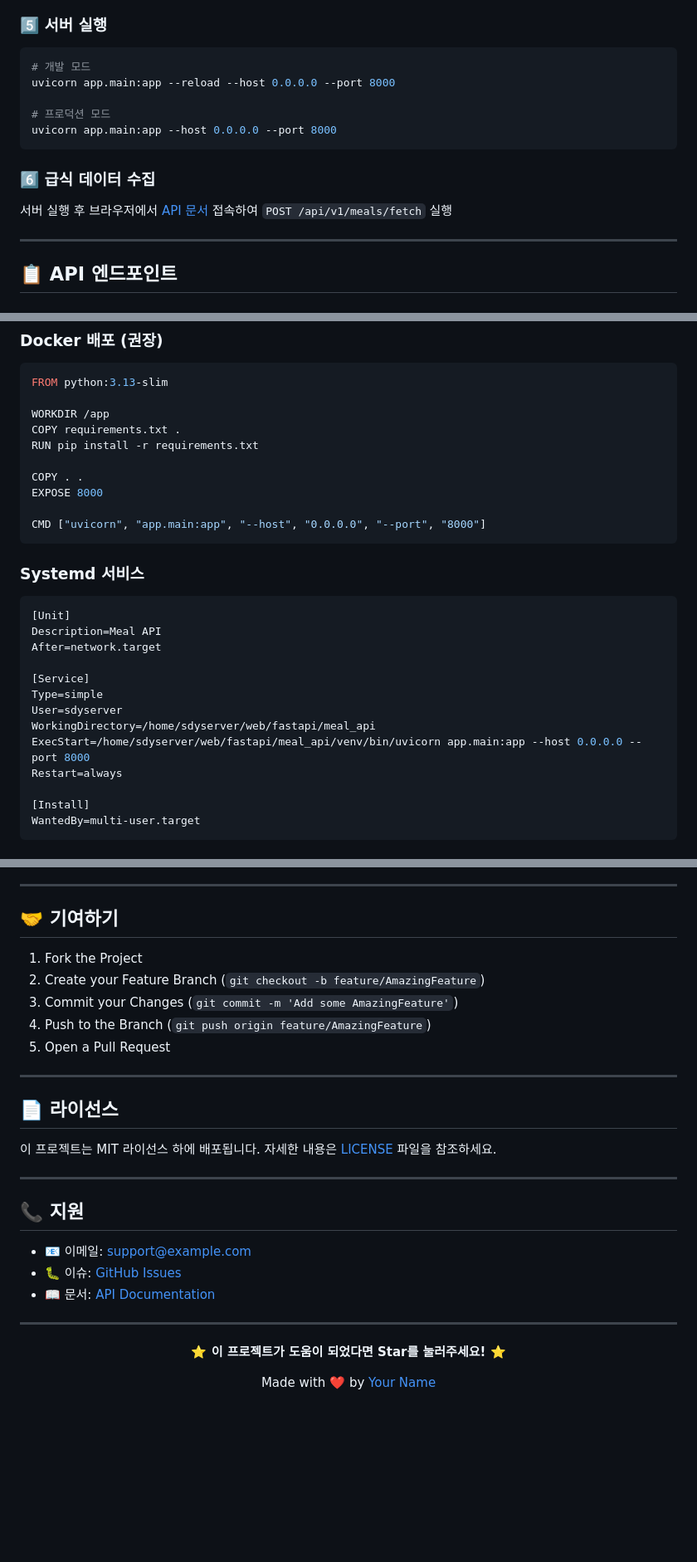
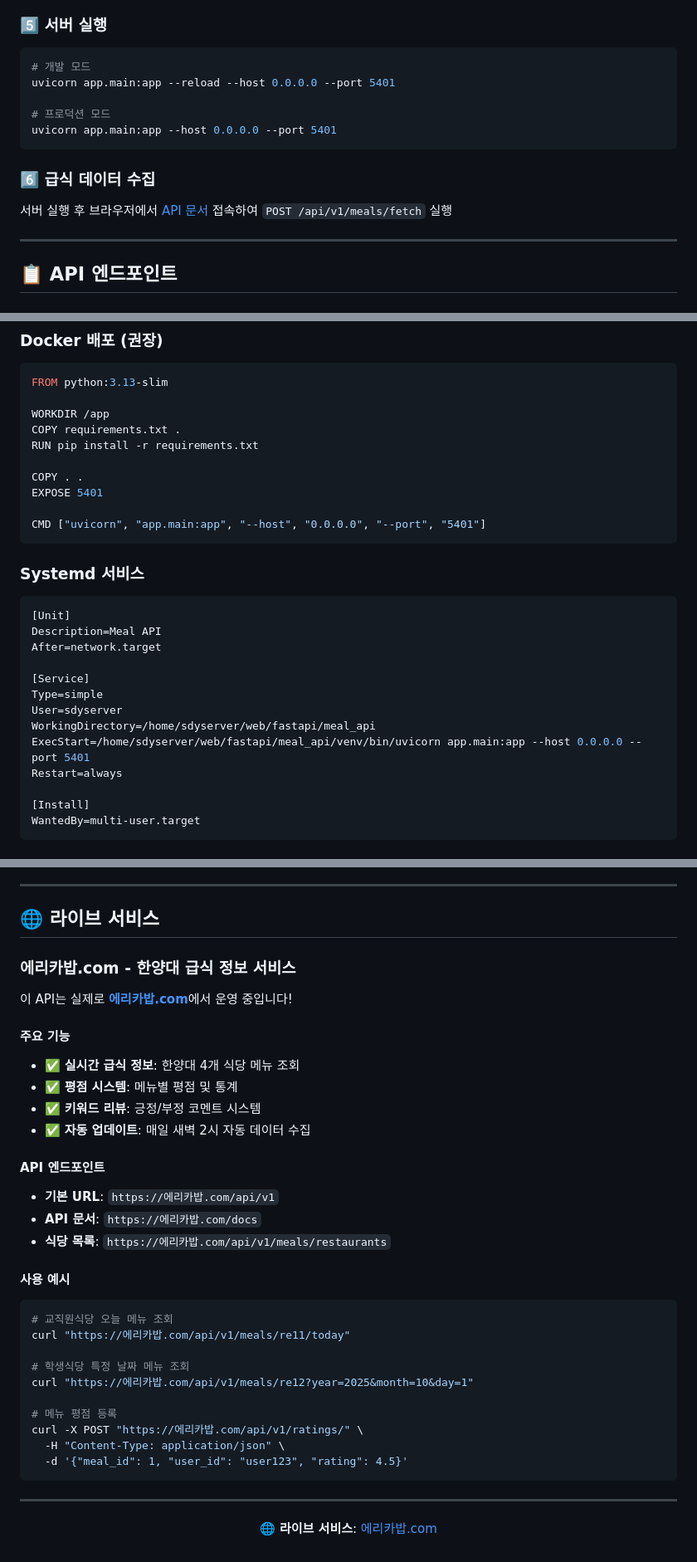
Before and after one commit to Erica-bab/BackendAPI, a Markdown page: README.md, 3 parts joined by grey strips. Shown: that part at 83% size. Drawn GitHub-style; blank space fills up the shorter version.

Commit message:
fix: readme 수정

````diff
--- a/README.md
+++ b/README.md
@@ -183,10 +182,10 @@ python scripts/setup_db.py
 
 ```bash
 # 개발 모드
-uvicorn app.main:app --reload --host 0.0.0.0 --port 8000
+uvicorn app.main:app --reload --host 0.0.0.0 --port 5401
 
 # 프로덕션 모드
-uvicorn app.main:app --host 0.0.0.0 --port 8000
+uvicorn app.main:app --host 0.0.0.0 --port 5401
 ```
 
 ### 6️⃣ **급식 데이터 수집**
@@ -369,9 +368,9 @@ COPY requirements.txt .
 RUN pip install -r requirements.txt
 
 COPY . .
-EXPOSE 8000
+EXPOSE 5401
 
-CMD ["uvicorn", "app.main:app", "--host", "0.0.0.0", "--port", "8000"]
+CMD ["uvicorn", "app.main:app", "--host", "0.0.0.0", "--port", "5401"]
 ```
 
 ### Systemd 서비스
@@ -385,7 +384,7 @@ After=network.target
 Type=simple
 User=sdyserver
 WorkingDirectory=/home/sdyserver/web/fastapi/meal_api
-ExecStart=/home/sdyserver/web/fastapi/meal_api/venv/bin/uvicorn app.main:app --host 0.0.0.0 --port 8000
+ExecStart=/home/sdyserver/web/fastapi/meal_api/venv/bin/uvicorn app.main:app --host 0.0.0.0 --port 5401
 Restart=always
 
 [Install]
@@ -404,34 +403,41 @@ WantedBy=multi-user.target
 
 ---
 
-## 🤝 기여하기
+## 🌐 **라이브 서비스**
 
-1. Fork the Project
-2. Create your Feature Branch (`git checkout -b feature/AmazingFeature`)
-3. Commit your Changes (`git commit -m 'Add some AmazingFeature'`)
-4. Push to the Branch (`git push origin feature/AmazingFeature`)
-5. Open a Pull Request
+### **에리카밥.com** - 한양대 급식 정보 서비스
 
----
+이 API는 실제로 [**에리카밥.com**](https://에리카밥.com)에서 운영 중입니다!
 
-## 📄 라이선스
+#### **주요 기능**
+- ✅ **실시간 급식 정보**: 한양대 4개 식당 메뉴 조회
+- ✅ **평점 시스템**: 메뉴별 평점 및 통계
+- ✅ **키워드 리뷰**: 긍정/부정 코멘트 시스템
+- ✅ **자동 업데이트**: 매일 새벽 2시 자동 데이터 수집
 
-이 프로젝트는 MIT 라이선스 하에 배포됩니다. 자세한 내용은 [LICENSE](LICENSE) 파일을 참조하세요.
+#### **API 엔드포인트**
+- **기본 URL**: `https://에리카밥.com/api/v1`
+- **API 문서**: `https://에리카밥.com/docs`
+- **식당 목록**: `https://에리카밥.com/api/v1/meals/restaurants`
 
----
+#### **사용 예시**
+```bash
+# 교직원식당 오늘 메뉴 조회
+curl "https://에리카밥.com/api/v1/meals/re11/today"
 
-## 📞 지원
+# 학생식당 특정 날짜 메뉴 조회
+curl "https://에리카밥.com/api/v1/meals/re12?year=2025&month=10&day=1"
 
-- 📧 이메일: support@example.com
-- 🐛 이슈: [GitHub Issues](https://github.com/your-repo/issues)
-- 📖 문서: [API Documentation](http://localhost:8000/docs)
+# 메뉴 평점 등록
+curl -X POST "https://에리카밥.com/api/v1/ratings/" \
+  -H "Content-Type: application/json" \
+  -d '{"meal_id": 1, "user_id": "user123", "rating": 4.5}'
+```
 
 ---
 
 <div align="center">
 
-**⭐ 이 프로젝트가 도움이 되었다면 Star를 눌러주세요! ⭐**
-
-Made with ❤️ by [Your Name](https://github.com/your-username)
+🌐 **라이브 서비스**: [에리카밥.com](https://에리카밥.com)
 
 </div>
````
Also changed, not shown: other parts of README.md (+5 -6 lines).
